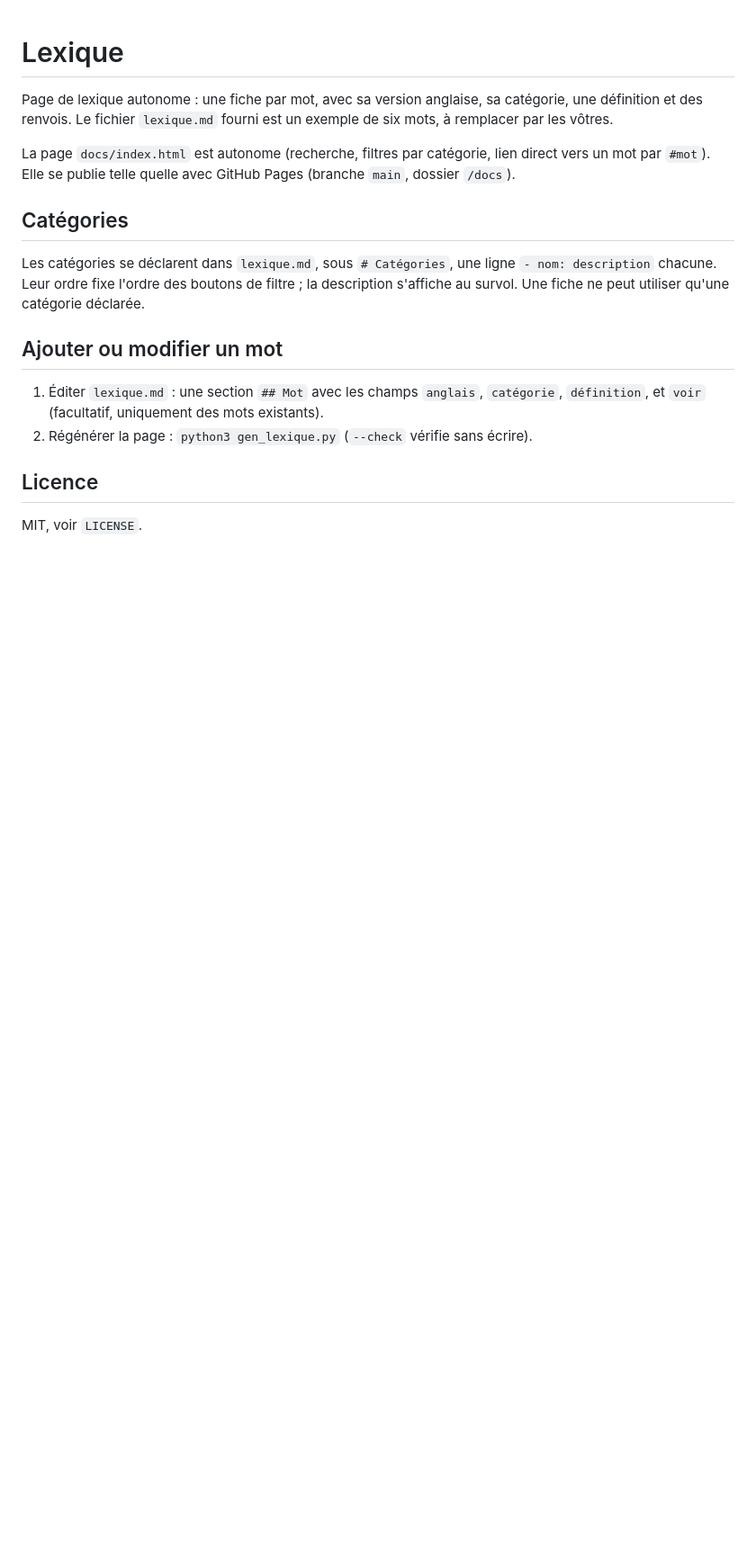
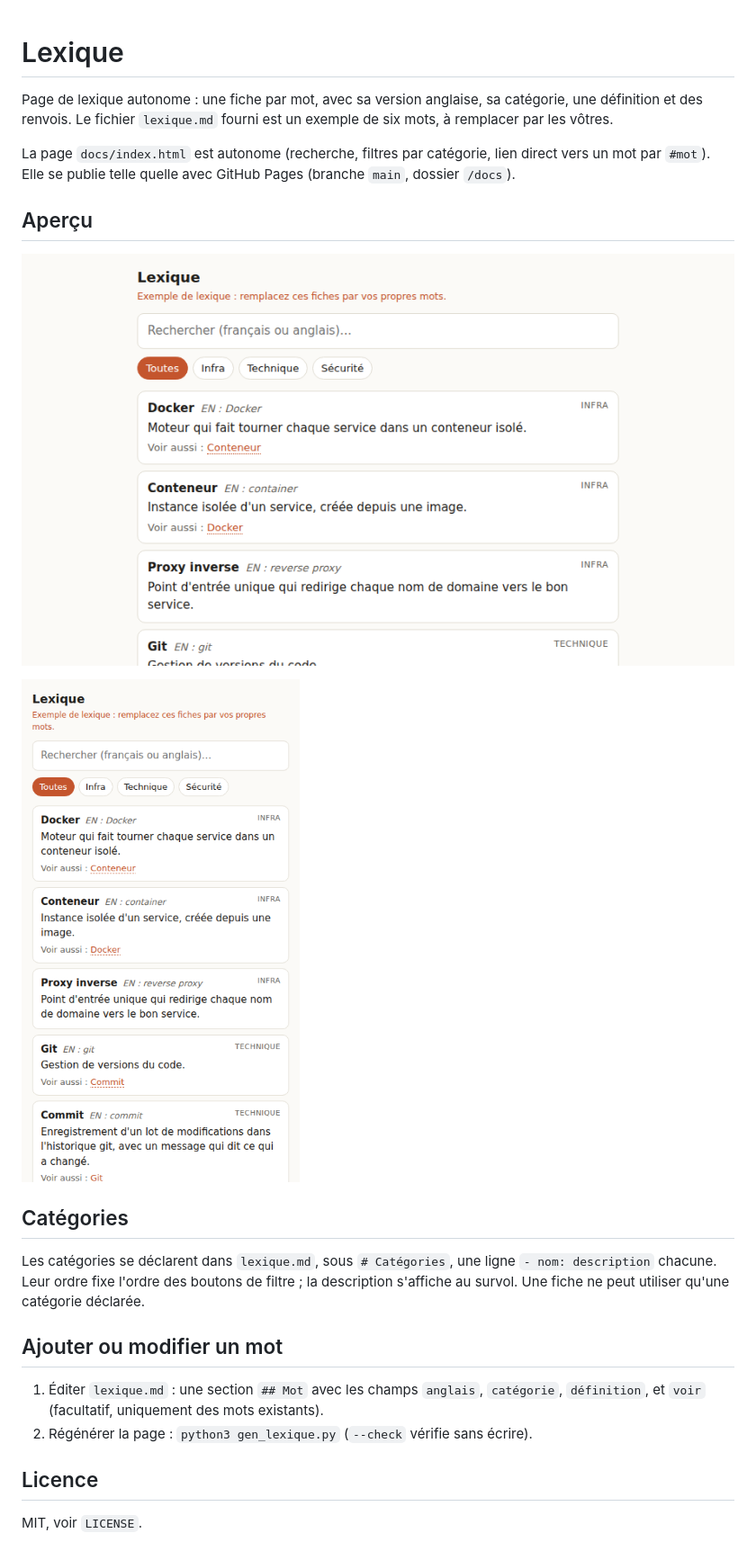
Before and after one commit to albainft/Lexique-Claude-Desktop, a Markdown page: README.md, the part around the change. Shown at 90% size. GitHub-like rendering; pictures changed too: images/accueil-large.png (added), images/accueil.png (added); blank space fills up the shorter version.

Commit message:
feat: capitalized category filters and README screenshots
Co-Authored-By: Claude Sonnet 5.5 <noreply@anthropic.com>

```diff
--- a/README.md
+++ b/README.md
@@ -3,6 +3,11 @@
 Page de lexique autonome : une fiche par mot, avec sa version anglaise, sa catégorie, une définition et des renvois. Le fichier `lexique.md` fourni est un exemple de six mots, à remplacer par les vôtres.
 
 La page `docs/index.html` est autonome (recherche, filtres par catégorie, lien direct vers un mot par `#mot`). Elle se publie telle quelle avec GitHub Pages (branche `main`, dossier `/docs`).
+
+## Aperçu
+![Lexique, affichage large](images/accueil-large.png)
+
+![Lexique, affichage étroit](images/accueil.png)
 
 ## Catégories
 Les catégories se déclarent dans `lexique.md`, sous `# Catégories`, une ligne `- nom: description` chacune. Leur ordre fixe l'ordre des boutons de filtre ; la description s'affiche au survol. Une fiche ne peut utiliser qu'une catégorie déclarée.
```
Also changed, not shown: 2 other files.
